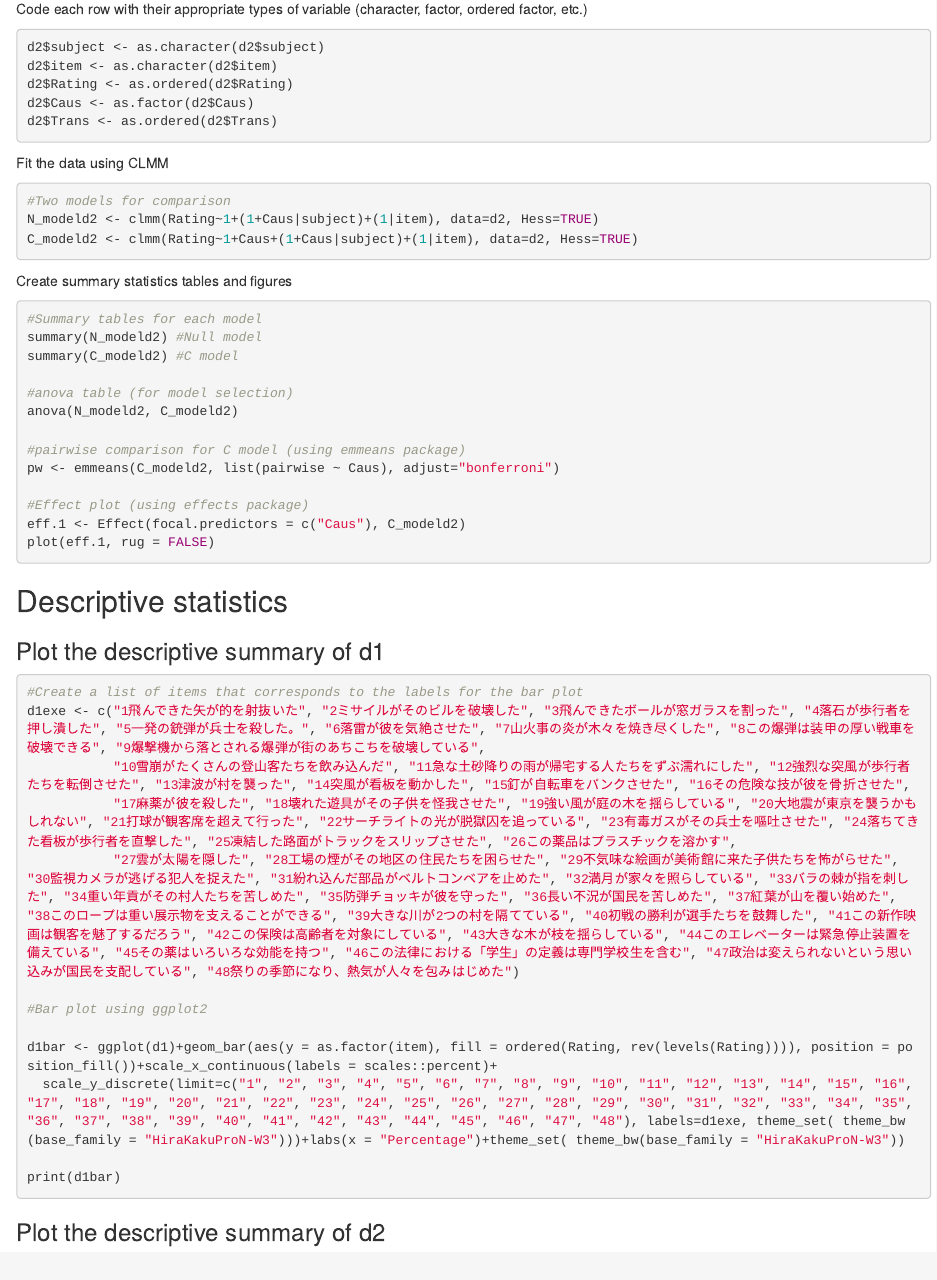
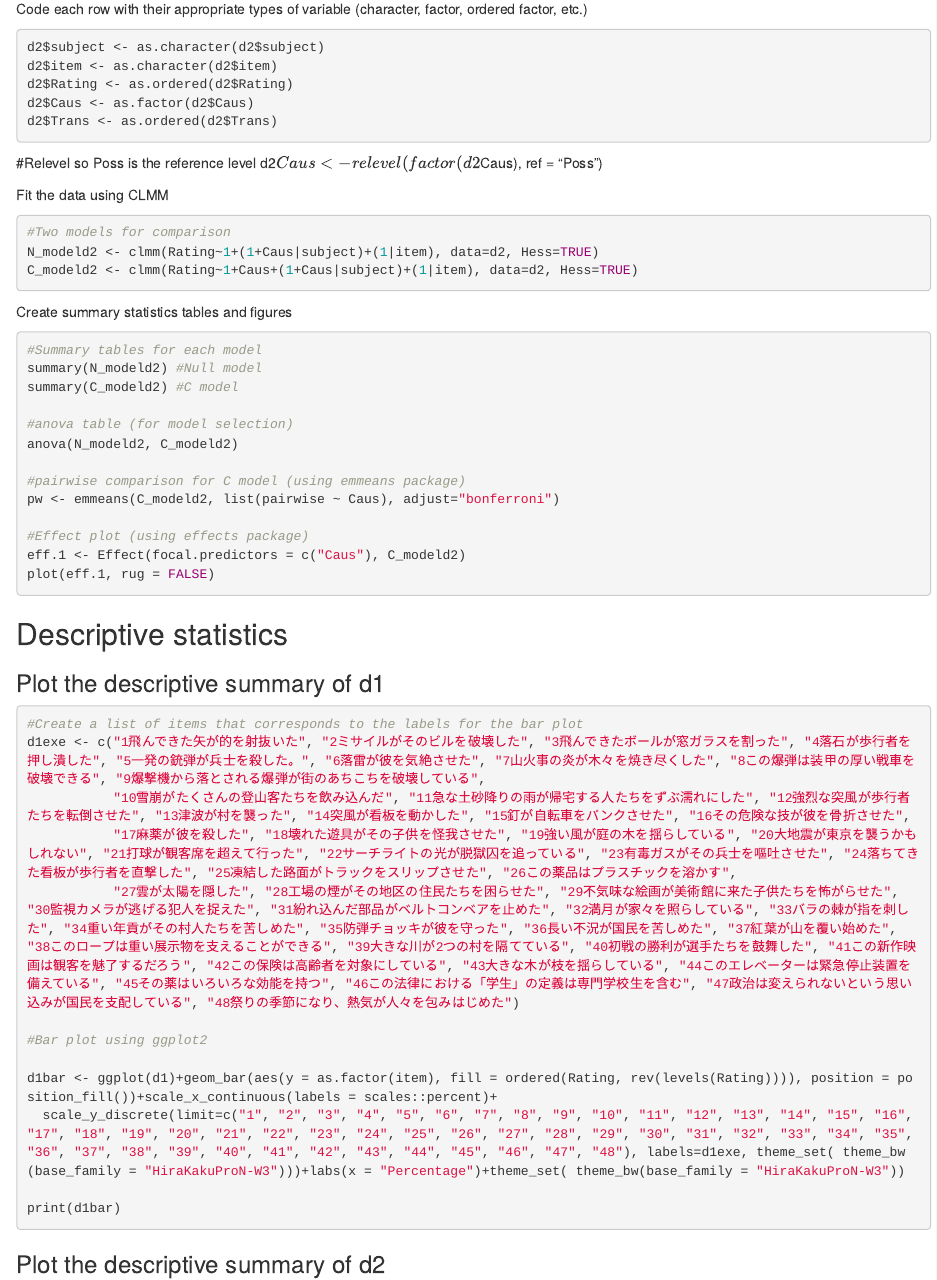
Before and after one commit to MichinoriShimoji/chikushi304, an R Markdown document (rscript.Rmd): the page in a window 1100 px wide, from 1560 px down. Rendered offline with R 4.5, knitr and Pandoc, with nearby package versions; the code chunks are not run, so their results and figures are left out.

Commit message:
Update rscript.Rmd

````diff
--- a/rscript.Rmd
+++ b/rscript.Rmd
@@ -104,6 +104,9 @@ d2$Caus <- as.factor(d2$Caus)
 d2$Trans <- as.ordered(d2$Trans)
 ```
 
+#Relevel so Poss is the reference level
+d2$Caus <- relevel(factor(d2$Caus), ref = "Poss")
+
 Fit the data using CLMM
 
 ```{r}
````
